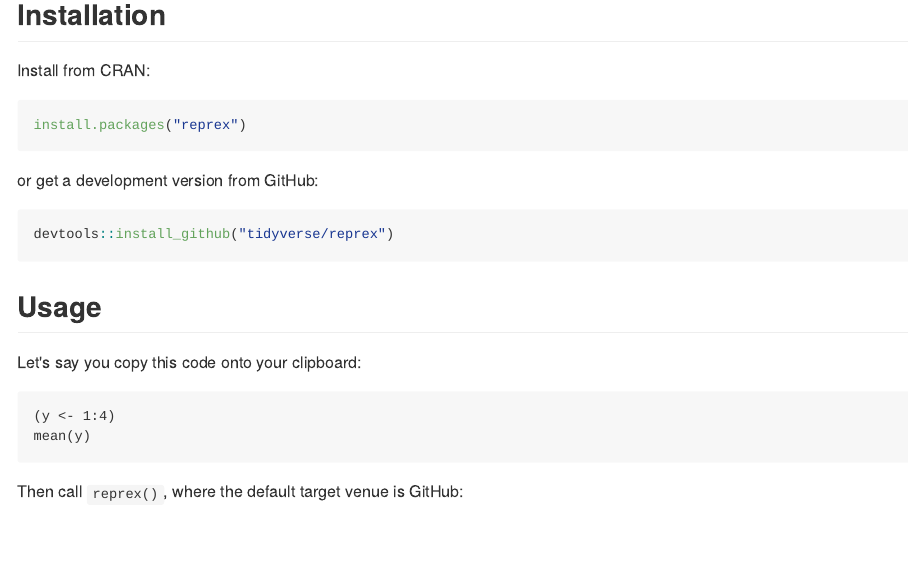
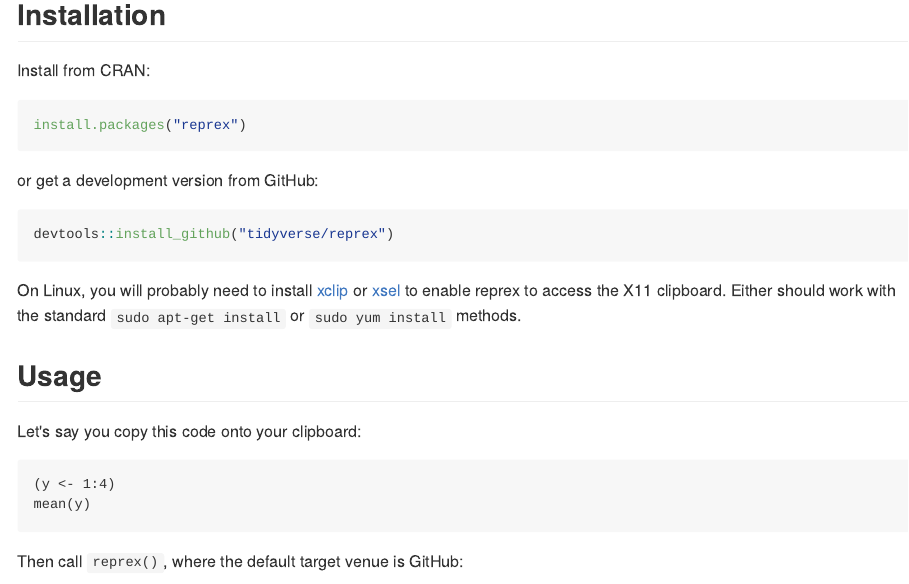
Before and after one commit to tidyverse/reprex, an R Markdown document (README.Rmd): the page in a window 1100 px wide, from 480 px down. The pictures show the output file README.md that the author committed with the source, drawn offline in the style of GitHub; badge pictures from the web are left out.

Commit message:
Add tip re xclip/xsel to README

````diff
--- a/README.Rmd
+++ b/README.Rmd
@@ -52,6 +52,8 @@
 ```{r eval = FALSE}
 devtools::install_github("tidyverse/reprex")
 ```
+
+On Linux, you will probably need to install [xclip](https://github.com/astrand/xclip) or [xsel](http://www.vergenet.net/~conrad/software/xsel/) to enable reprex to access the X11 clipboard. Either should work with the standard `sudo apt-get install` or `sudo yum install` methods.
 
 ## Usage
 
````
Also changed, not shown: README.md, 1 other file.
